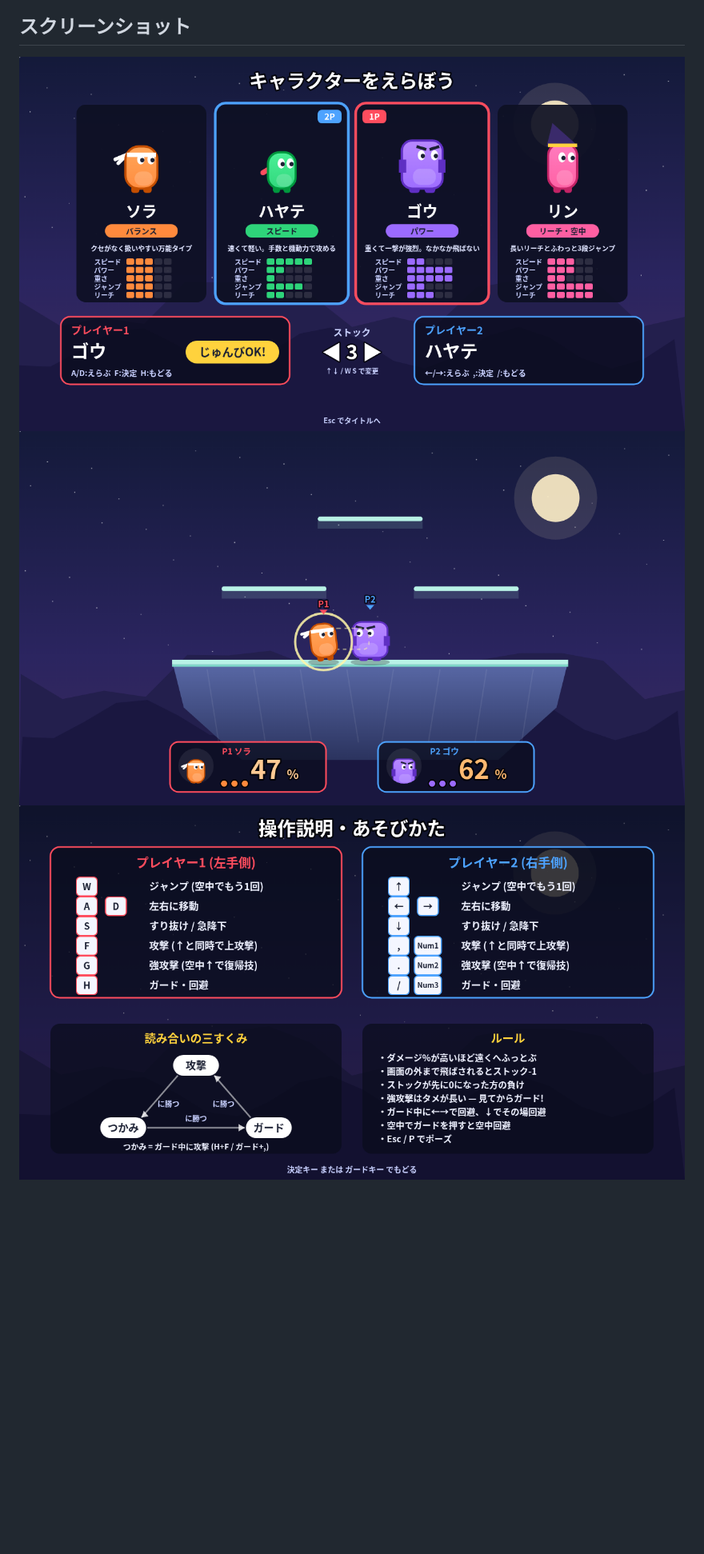
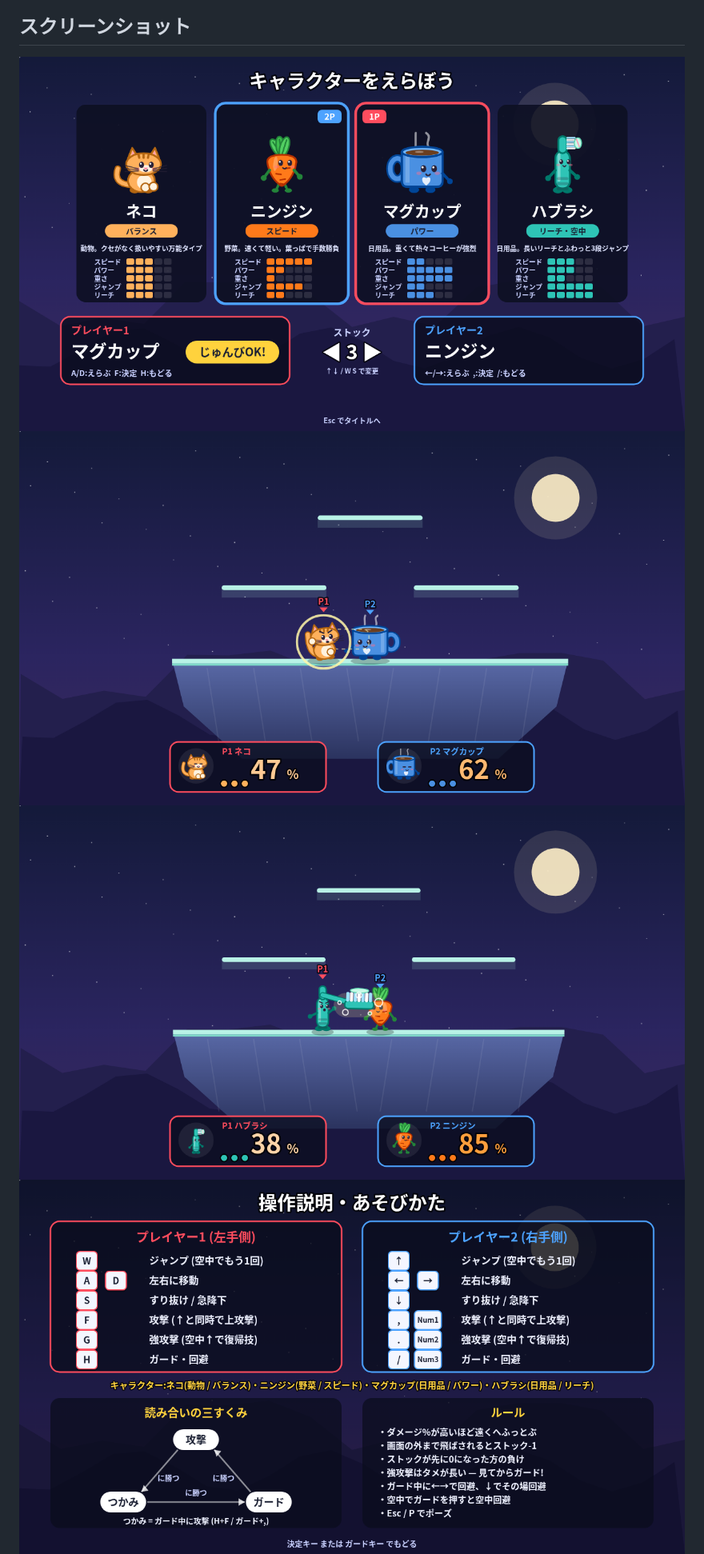
Before and after one commit to premiumhuman/nichijo-fighters, a Markdown page: README.md, the part around one of its changes. Shown at 80% size. GitHub-like rendering; pictures changed too: screenshot-howto.png, screenshot-match-attack.png (added), screenshot-match.png; blank space fills up the shorter version.

```diff
--- a/README.md
+++ b/README.md
@@ -39,5 +41,6 @@
 ## スクリーンショット
 ![キャラクター選択](screenshot-select.png)
 ![対戦中](screenshot-match.png)
+![攻撃エフェクト](screenshot-match-attack.png)
 ![操作説明](screenshot-howto.png)
 ![リザルト](screenshot-result.png)
```
Also changed, not shown: other parts of README.md (+8 -6 lines), screenshot-result.png, screenshot-title.png, 2 other files.
